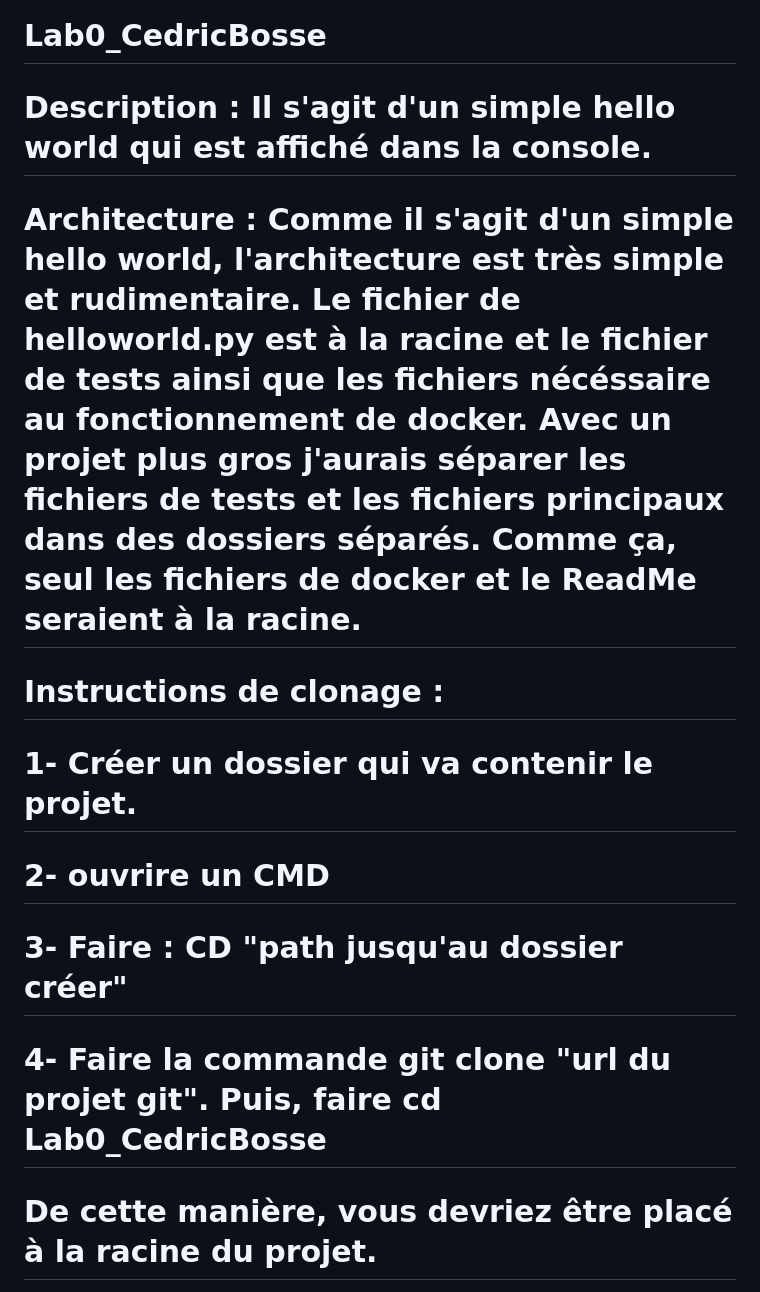
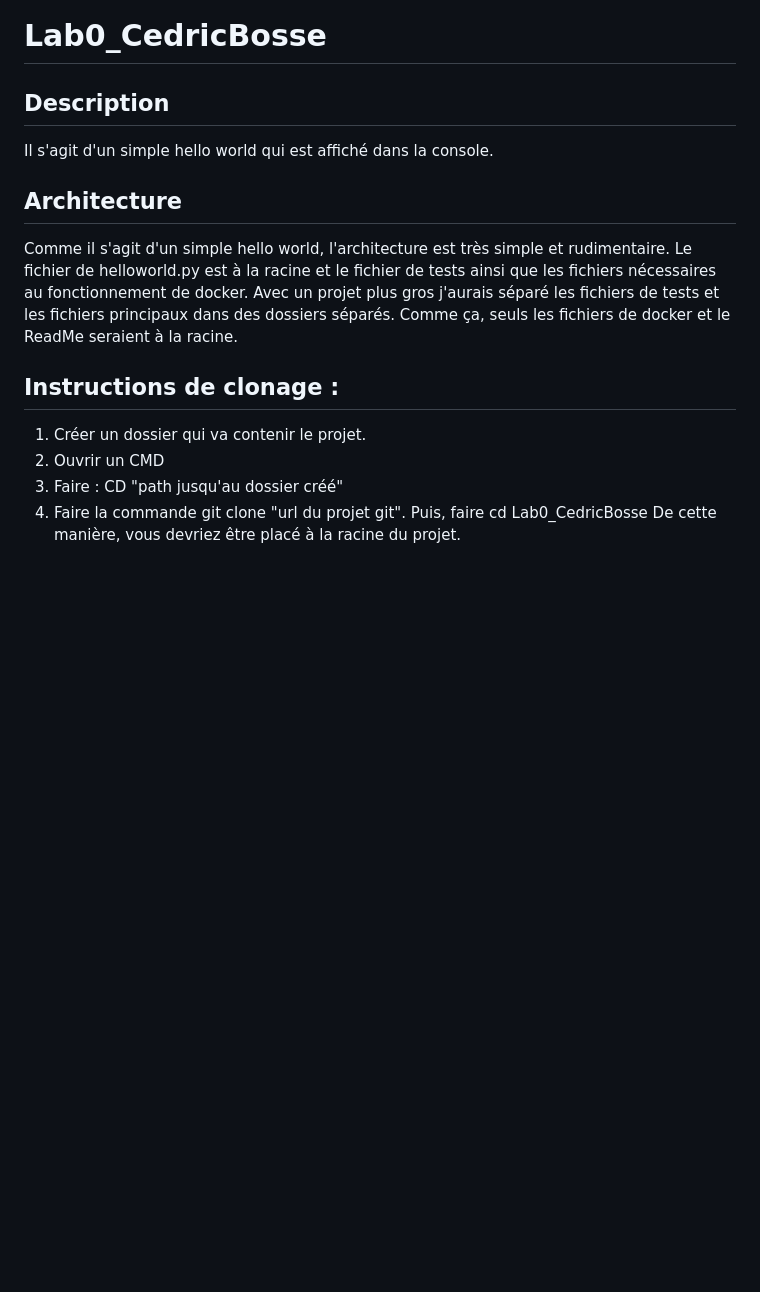
Before and after one commit to CedricBosseETS/Lab0_CedricBosse, a Markdown page: README.md, the part around the change printed below. Drawn GitHub-style; blank space fills up the shorter version.

```diff
--- a/README.md
+++ b/README.md
@@ -1,12 +1,14 @@
 # Lab0_CedricBosse
-# Description : Il s'agit d'un simple hello world qui est affiché dans la console.
+## Description
+Il s'agit d'un simple hello world qui est affiché dans la console.
 
-# Architecture : Comme il s'agit d'un simple hello world, l'architecture est très simple et rudimentaire. Le fichier de helloworld.py est à la racine et le fichier de tests ainsi que les fichiers nécéssaire au fonctionnement de docker. Avec un projet plus gros j'aurais séparer les fichiers de tests et les fichiers principaux dans des dossiers séparés. Comme ça, seul les fichiers de docker et le ReadMe seraient à la racine.
+## Architecture
+Comme il s'agit d'un simple hello world, l'architecture est très simple et rudimentaire. Le fichier de helloworld.py est à la racine et le fichier de tests ainsi que les fichiers nécessaires au fonctionnement de docker. Avec un projet plus gros j'aurais séparé les fichiers de tests et les fichiers principaux dans des dossiers séparés. Comme ça, seuls les fichiers de docker et le ReadMe seraient à la racine.
 
-# Instructions de clonage :
-# 1- Créer un dossier qui va contenir le projet.
-# 2- ouvrire un CMD
-# 3- Faire : CD "path jusqu'au dossier créer"
-# 4- Faire la commande git clone "url du projet git". Puis, faire cd Lab0_CedricBosse
-# De cette manière, vous devriez être placé à la racine du projet.
+## Instructions de clonage :
+1. Créer un dossier qui va contenir le projet.
+2. Ouvrir un CMD
+3. Faire : CD "path jusqu'au dossier créé"
+4. Faire la commande git clone "url du projet git". Puis, faire cd Lab0_CedricBosse
+De cette manière, vous devriez être placé à la racine du projet.
 
```
Also changed, not shown: other parts of README.md (+17 -13 lines), image.png (added).
